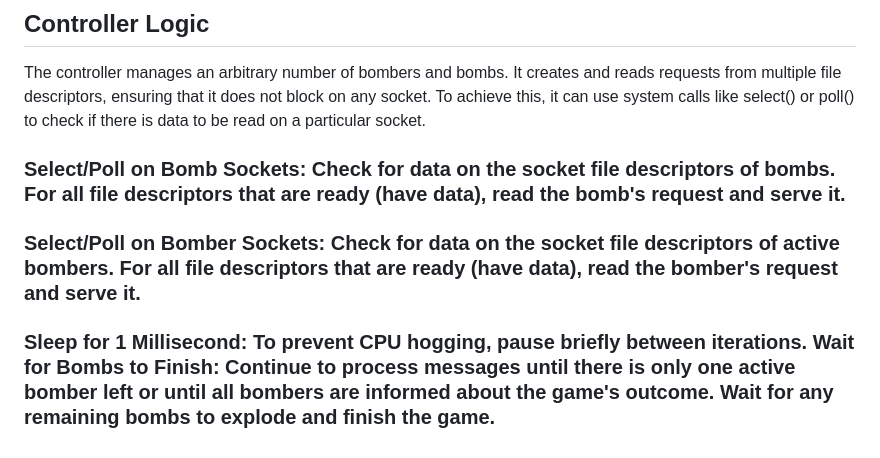
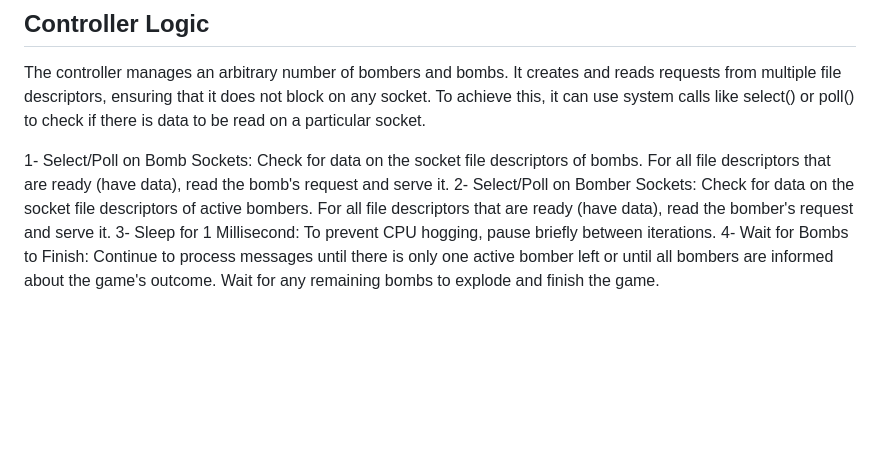
Before and after one commit to kkKaan/metu-ceng-THEs, a Markdown page: CENG 334 - Operating Systems/the1/README.md, the part around the change. GitHub-like rendering; blank space fills up the shorter version.

```diff
--- a/CENG 334 - Operating Systems/the1/README.md
+++ b/CENG 334 - Operating Systems/the1/README.md
@@ -28,6 +28,7 @@ The communication between the controller and game entities (bombers and bombs) i
 ## Controller Logic
 The controller manages an arbitrary number of bombers and bombs. It creates and reads requests from multiple file descriptors, ensuring that it does not block on any socket. To achieve this, it can use system calls like select() or poll() to check if there is data to be read on a particular socket.
 
-### Select/Poll on Bomb Sockets: Check for data on the socket file descriptors of bombs. For all file descriptors that are ready (have data), read the bomb's request and serve it.
-### Select/Poll on Bomber Sockets: Check for data on the socket file descriptors of active bombers. For all file descriptors that are ready (have data), read the bomber's request and serve it.
-### Sleep for 1 Millisecond: To prevent CPU hogging, pause briefly between iterations. Wait for Bombs to Finish: Continue to process messages until there is only one active bomber left or until all bombers are informed about the game's outcome. Wait for any remaining bombs to explode and finish the game.
+1- Select/Poll on Bomb Sockets: Check for data on the socket file descriptors of bombs. For all file descriptors that are ready (have data), read the bomb's request and serve it.
+2- Select/Poll on Bomber Sockets: Check for data on the socket file descriptors of active bombers. For all file descriptors that are ready (have data), read the bomber's request and serve it.
+3- Sleep for 1 Millisecond: To prevent CPU hogging, pause briefly between iterations.
+4- Wait for Bombs to Finish: Continue to process messages until there is only one active bomber left or until all bombers are informed about the game's outcome. Wait for any remaining bombs to explode and finish the game.
```
